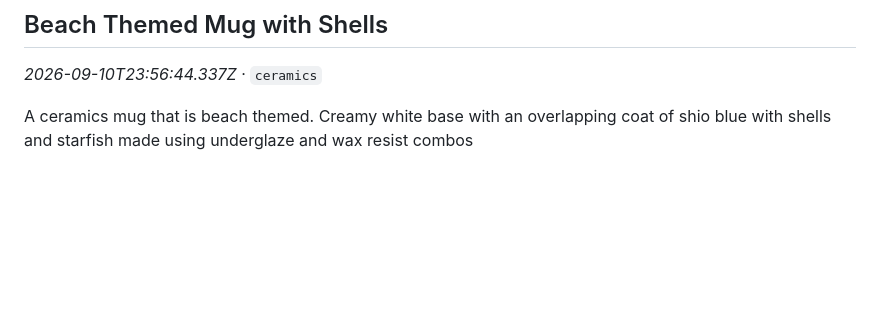
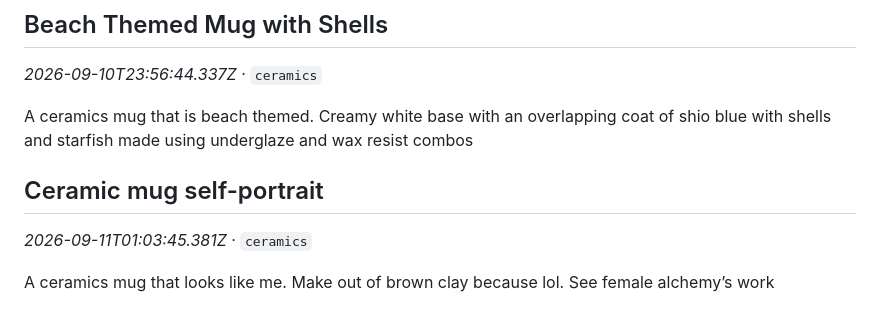
Before and after one commit to dividurga/ideaGarden, a Markdown page: ideas.md, the part around the change. Drawn GitHub-style; blank space fills up the shorter version.

Commit message:
Add idea: Ceramic mug self-portrait

```diff
--- a/ideas.md
+++ b/ideas.md
@@ -69,3 +69,8 @@ A cool idea about making a website for education, blocked by access to ai coding
 _2026-09-10T23:56:44.337Z_ · `ceramics`
 
 A ceramics mug that is beach themed. Creamy white base with an overlapping coat of shio blue with shells and starfish made using underglaze and wax resist combos
+
+## Ceramic mug self-portrait
+_2026-09-11T01:03:45.381Z_ · `ceramics`
+
+A ceramics mug that looks like me. Make out of brown clay because lol. See female alchemy’s work
```
